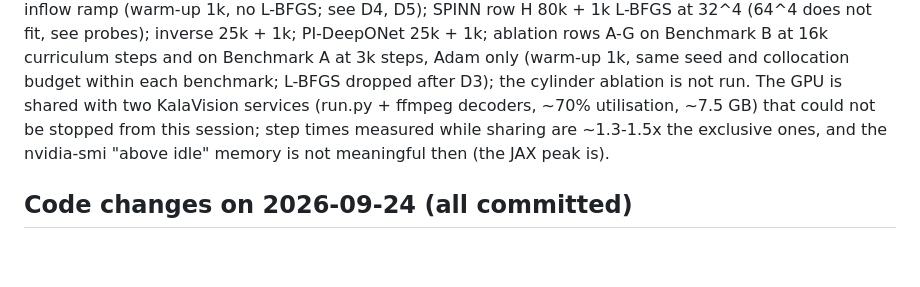
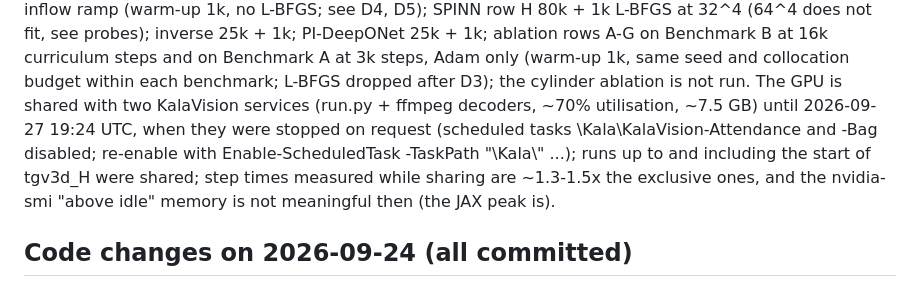
Before and after one commit to VoyagerToko/pinn, a Markdown page: STATUS.md, the part around the change. Drawn GitHub-style; blank space fills up the shorter version.

Commit message:
STATUS: GPU exclusive from 2026-09-27 19:24 UTC (KalaVision services stopped on request)
Co-Authored-By: Claude Opus 5.5 (1M context) <noreply@anthropic.com>

```diff
--- a/STATUS.md
+++ b/STATUS.md
@@ -152,8 +152,9 @@ budgets, stated per run: cylinder row G 4 windows x 12k Adam steps with the infl
 L-BFGS at 32^4 (64^4 does not fit, see probes); inverse 25k + 1k; PI-DeepONet 25k + 1k; ablation rows A-G on
 Benchmark B at 16k curriculum steps and on Benchmark A at 3k steps, Adam only (warm-up 1k, same seed and
 collocation budget within each benchmark; L-BFGS dropped after D3); the cylinder ablation is not run. The GPU is shared with two
-KalaVision services (run.py + ffmpeg decoders, ~70% utilisation, ~7.5 GB) that could not be stopped from this
-session; step times measured while sharing are ~1.3-1.5x the exclusive ones, and the nvidia-smi "above idle" memory
+KalaVision services (run.py + ffmpeg decoders, ~70% utilisation, ~7.5 GB) until 2026-09-27 19:24 UTC, when they
+were stopped on request (scheduled tasks \Kala\KalaVision-Attendance and -Bag disabled; re-enable with
+Enable-ScheduledTask -TaskPath "\Kala\\" ...); runs up to and including the start of tgv3d_H were shared; step times measured while sharing are ~1.3-1.5x the exclusive ones, and the nvidia-smi "above idle" memory
 is not meaningful then (the JAX peak is).
 
 ## Code changes on 2026-09-24 (all committed)
```
